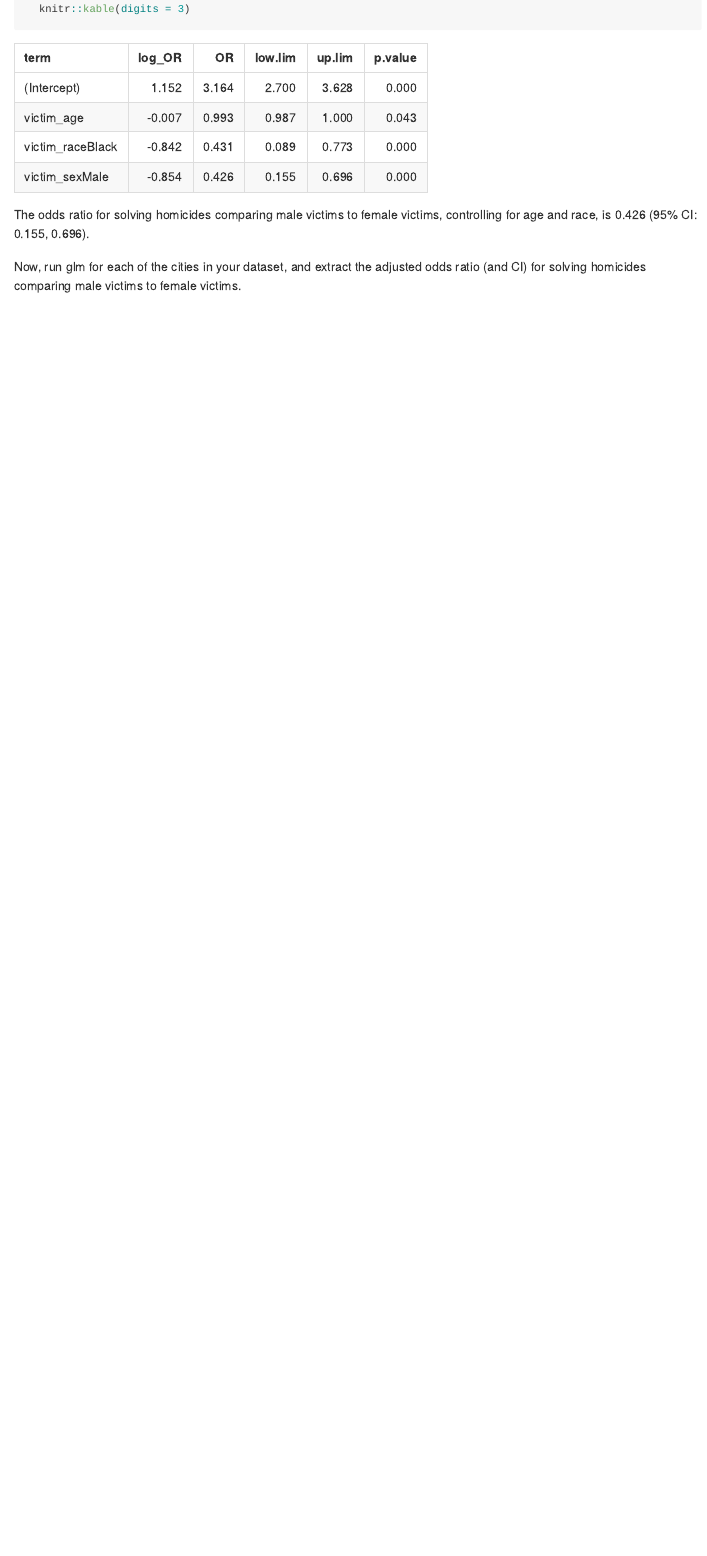
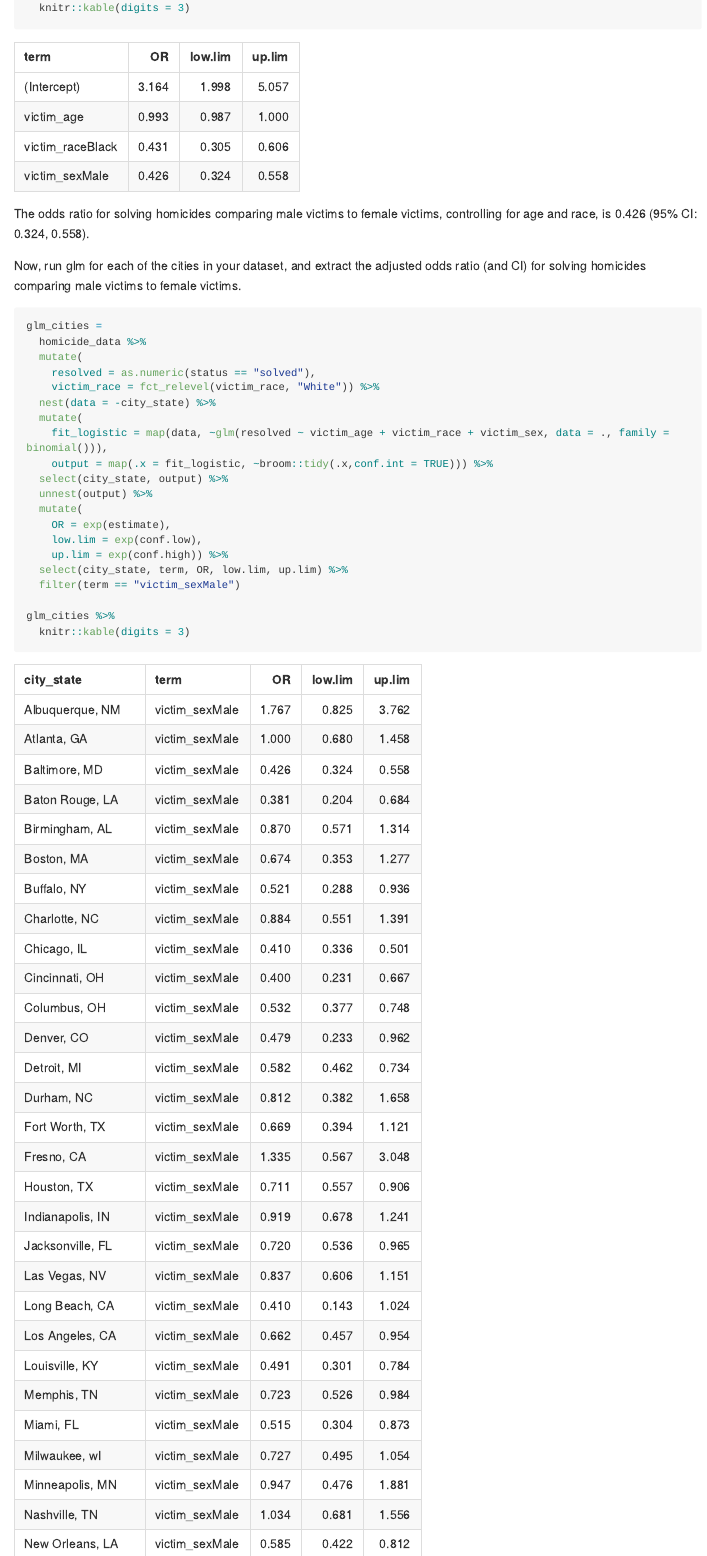
Before and after one commit to yandaisy/dxy2101_hw6_p8105, an R Markdown document (dxy2101_hw6_p8105.Rmd): the page in a window 1100 px wide, from 1300 px down before the commit and from 1340 px down after it, so that both start at the same text. The pictures show the output file dxy2101_hw6_p8105.md that the author committed with the source, drawn offline in the style of GitHub; long lines of code are wrapped.

Commit message:
Complete Problem 2.

````diff
--- a/dxy2101_hw6_p8105.Rmd
+++ b/dxy2101_hw6_p8105.Rmd
@@ -69,10 +67,29 @@ fit_logistic %>%
   knitr::kable(digits = 3)
 ```
 
-The odds ratio for solving homicides comparing male victims to female victims, controlling for age and race, is 0.426 (95% CI: 0.155, 0.696).
+The odds ratio for solving homicides comparing male victims to female victims, controlling for age and race, is 0.426 (95% CI: 0.324, 0.558).
 
 Now, run glm for each of the cities in your dataset, and extract the adjusted odds ratio (and CI) for solving homicides comparing male victims to female victims.
 
-```{r glm_all}
+```{r glm_all, message=FALSE, warning=FALSE}
+glm_cities =
+  homicide_data %>%
+  mutate(
+    resolved = as.numeric(status == "solved"),
+    victim_race = fct_relevel(victim_race, "White")) %>%
+  nest(data = -city_state) %>%
+  mutate(
+    fit_logistic = map(data, ~glm(resolved ~ victim_age + victim_race + victim_sex, data = ., family = binomial())),
+    output = map(.x = fit_logistic, ~broom::tidy(.x,conf.int = TRUE))) %>%
+  select(city_state, output) %>%
+  unnest(output) %>%
+  mutate(
+    OR = exp(estimate),
+    low.lim = exp(conf.low),
+    up.lim = exp(conf.high)) %>%
+  select(city_state, term, OR, low.lim, up.lim) %>%
+  filter(term == "victim_sexMale")
 
+glm_cities %>%
+  knitr::kable(digits = 3)
 ```
````
Also changed, not shown: dxy2101_hw6_p8105.md, dxy2101_hw6_p8105_files/figure-gfm/plot-1.png (added), dxy2101_hw6_p8105.Rmd (30 more changed lines).
